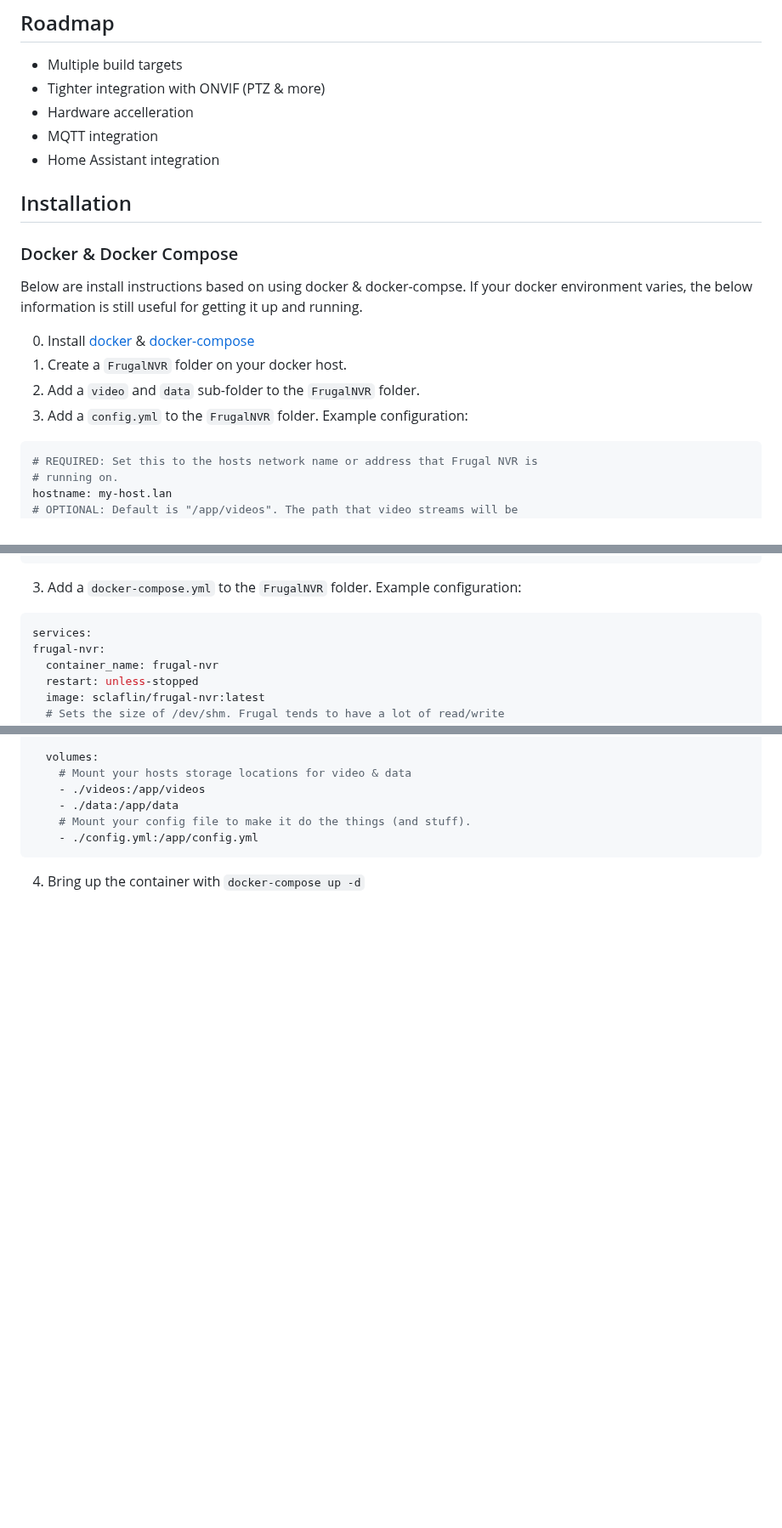
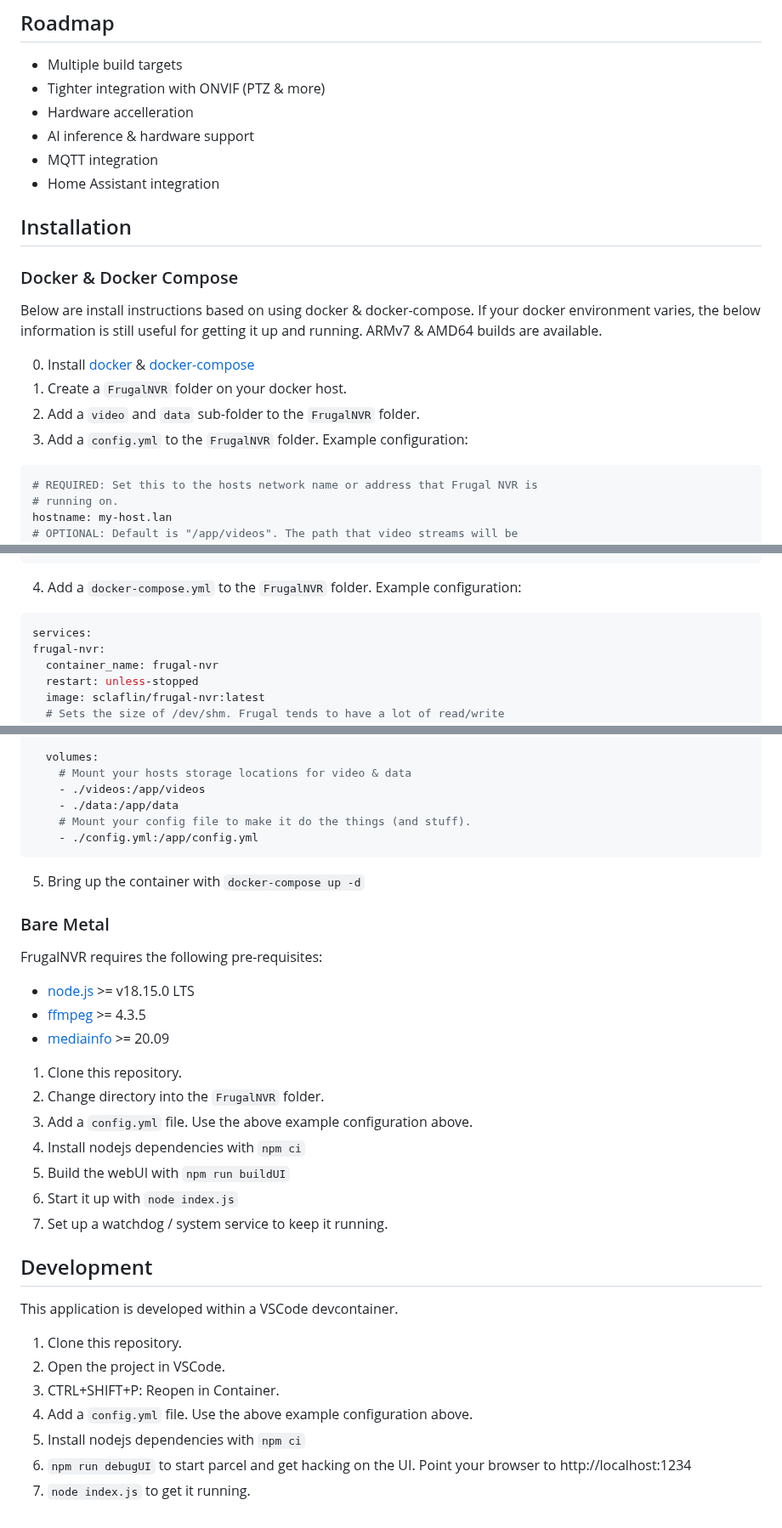
Before and after one commit to sclaflin/Frugal-NVR, a Markdown page: README.md, 3 parts joined by grey strips. Shown at 85% size. GitHub-like rendering; blank space fills up the shorter version.

Commit message:
Updated documentation

````diff
--- a/README.md
+++ b/README.md
@@ -37,6 +37,7 @@ things evolve.***
 * Multiple build targets
 * Tighter integration with ONVIF (PTZ & more)
 * Hardware accelleration
+* AI inference & hardware support
 * MQTT integration
 * Home Assistant integration
 
@@ -44,15 +45,15 @@ things evolve.***
 
 ### Docker & Docker Compose
 
-Below are install instructions based on using docker & docker-compse. If your
+Below are install instructions based on using docker & docker-compose. If your
 docker environment varies, the below information is still useful for getting
-it up and running.
+it up and running. ARMv7 & AMD64 builds are available.
 
 0. Install [docker](https://docs.docker.com/engine/install/) &
   [docker-compose](https://docs.docker.com/compose/install/)
 1. Create a `FrugalNVR` folder on your docker host.
 2. Add a `video` and `data` sub-folder to the `FrugalNVR` folder.
-2. Add a `config.yml` to the `FrugalNVR` folder. Example configuration:
+3. Add a `config.yml` to the `FrugalNVR` folder. Example configuration:
   ```yml
   # REQUIRED: Set this to the hosts network name or address that Frugal NVR is
   # running on.
@@ -110,7 +111,7 @@ it up and running.
       onvif:
         hostname: camera-two.lan
   ```
-3. Add a `docker-compose.yml` to the `FrugalNVR` folder. Example configuration:
+4. Add a `docker-compose.yml` to the `FrugalNVR` folder. Example configuration:
   ```yml
   services:
   frugal-nvr:
@@ -138,4 +139,32 @@ it up and running.
       # Mount your config file to make it do the things (and stuff).
       - ./config.yml:/app/config.yml
   ```
-4. Bring up the container with `docker-compose up -d`
+5. Bring up the container with `docker-compose up -d`
+
+### Bare Metal ###
+
+FrugalNVR requires the following pre-requisites:
+
+* [node.js](https://nodejs.org/en) >= v18.15.0 LTS
+* [ffmpeg](https://ffmpeg.org/) >= 4.3.5
+* [mediainfo](https://mediaarea.net/en/MediaInfo) >= 20.09
+
+1. Clone this repository.
+2. Change directory into the `FrugalNVR` folder.
+2. Add a `config.yml` file. Use the above example configuration above.
+4. Install nodejs dependencies with `npm ci`
+5. Build the webUI with `npm run buildUI`
+6. Start it up with `node index.js`
+7. Set up a watchdog / system service to keep it running.
+
+## Development ##
+
+This application is developed within a VSCode devcontainer.
+
+1. Clone this repository.
+2. Open the project in VSCode.
+3. CTRL+SHIFT+P: Reopen in Container.
+4. Add a `config.yml` file. Use the above example configuration above.
+5. Install nodejs dependencies with `npm ci`
+6. `npm run debugUI` to start parcel and get hacking on the UI. Point your browser to http://localhost:1234
+7. `node index.js` to get it running.
````
